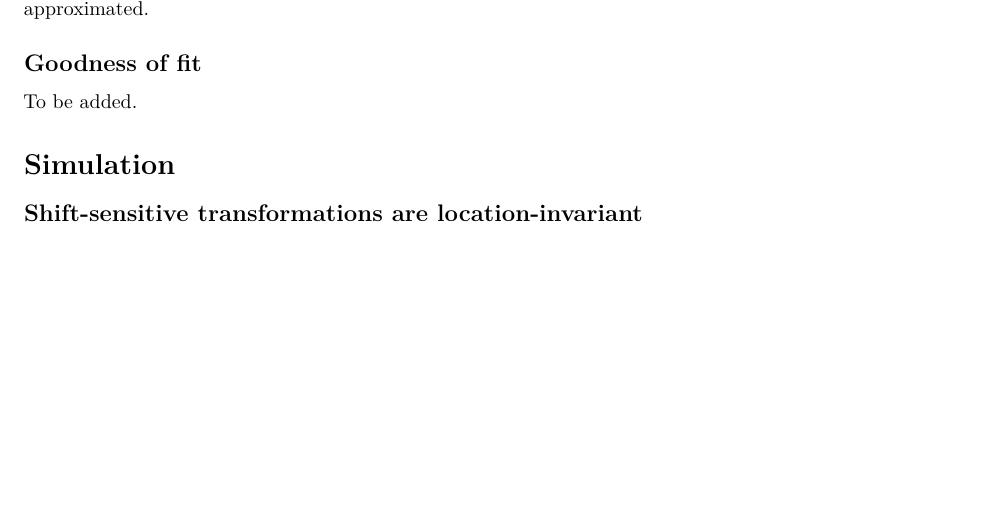
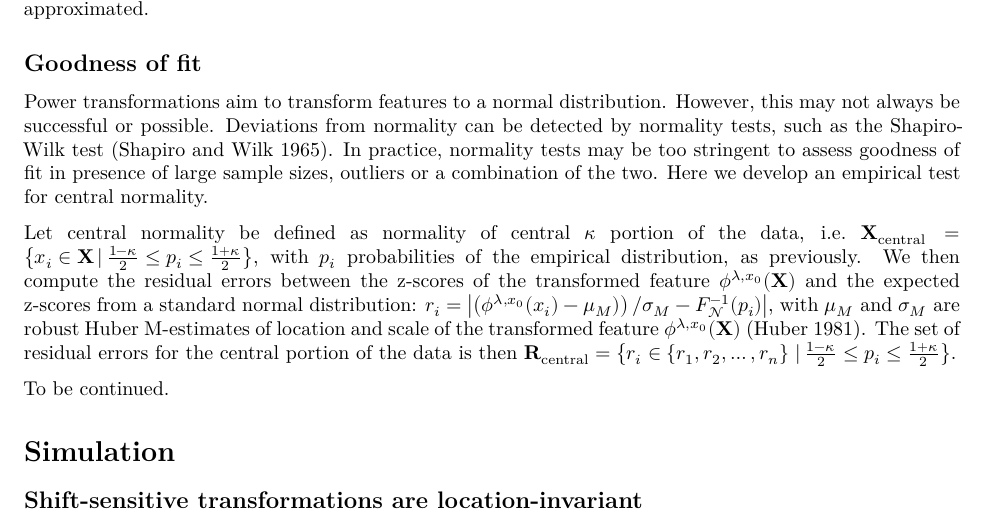
Before and after one commit to oncoray/power.transform, an R Markdown document (manuscript/manuscript.Rmd): part of page 5 of 13 before the commit and part of page 5 of 14 after it, cut so that both start at the same text, the shorter picture padded with empty space. Rendered offline with R 4.5, knitr and Pandoc, then LaTeX, with nearby package versions; some code elsewhere in the file could not run offline.

Commit message:
Added section on goodness of fit.

```diff
--- a/manuscript/manuscript.Rmd
+++ b/manuscript/manuscript.Rmd
@@ -286,7 +286,13 @@ Here, $F_{\Gamma}^{-1}$ is the quantile function of the gamma distribution with
 
 ## Goodness of fit
 
-To be added.
+Power transformations aim to transform features to a normal distribution. However, this may not always be successful or possible. Deviations from normality can be detected by normality tests, such as the Shapiro-Wilk test [@Shapiro1965-zd]. In practice, normality tests may be too stringent to assess goodness of fit in presence of large sample sizes, outliers or a combination of the two. Here we develop an empirical test for central normality.
+
+Let central normality be defined as normality of central $\kappa$ portion of the data, i.e. $\mathbf{X}_{\text{central}} = \left\{x_i \in \mathbf{X} \, | \,  \frac{1-\kappa}{2} \leq  p_i \leq \frac{1 + \kappa}{2}\right\}$, with $p_i$ probabilities of the empirical distribution, as previously.
+We then compute the residual errors between the z-scores of the transformed feature $\phi^{\lambda, x_0} (\mathbf{X})$ and the expected z-scores from a standard normal distribution: $r_i =\left| \left( \phi^{\lambda, x_0}(x_i) - \mu_M)\right) / \sigma_M - F^{-1}_{\mathcal{N}}(p_i) \right|$, with $\mu_M$ and $\sigma_M$ are robust Huber M-estimates of location and scale of the transformed feature $\phi^{\lambda, x_0} (\mathbf{X})$ [@Huber1981-su].
+The set of residual errors for the central portion of the data is then $\mathbf{R}_{\text{central}} = \left\{ r_i \in \left\{ r_1, r_2, \ldots, r_n\right\} \, | \,  \frac{1-\kappa}{2} \leq  p_i \leq \frac{1 + \kappa}{2}\right\}$.
+
+To be continued.
 
 # Simulation
 
```
